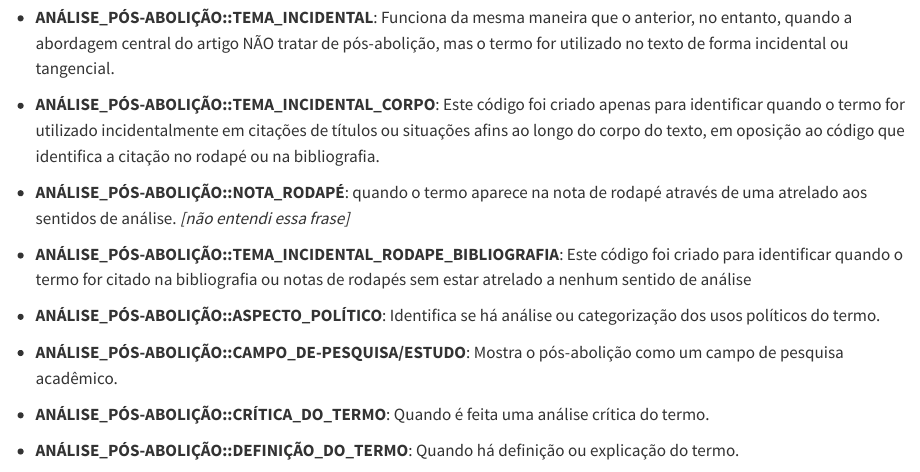
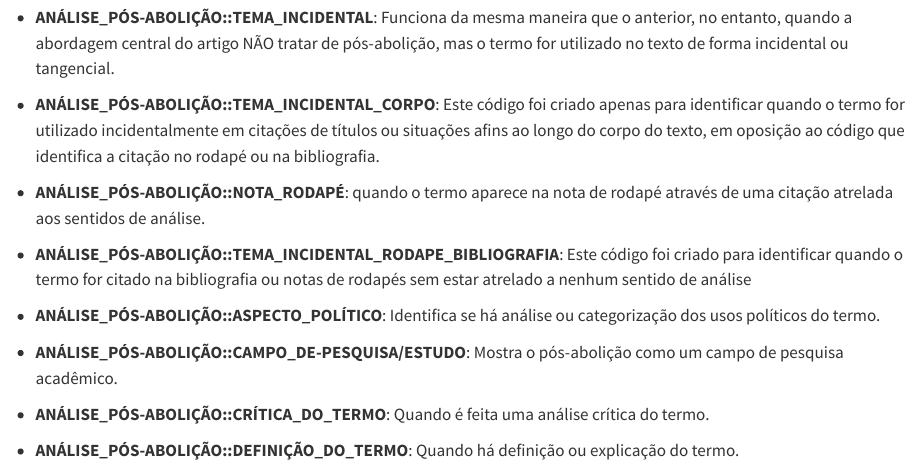
Before and after one commit to priscilavalverdes/TCC-Pos-abolicao, a Quarto document (monografia/cap2.qmd): the page in a window 1100 px wide, from 7250 px down. Rendered offline with R 4.5, knitr and Pandoc in place of Quarto, with nearby package versions.

Commit message:
Ajuste de trecho
Ajuste da frase da explicação sobre o código: "ANÁLISE_PÓS-ABOLIÇÃO::NOTA_RODAPÉ"

```diff
--- a/monografia/cap2.qmd
+++ b/monografia/cap2.qmd
@@ -128,7 +128,7 @@ Na árvore, é possível criar diferentes famílias de códigos. As famílias te
 
 - **ANÁLISE_PÓS-ABOLIÇÃO::TEMA_INCIDENTAL_CORPO**: Este código foi criado apenas para identificar quando o termo for utilizado incidentalmente em citações de títulos ou situações afins ao longo do corpo do texto, em oposição ao código que identifica a citação no rodapé ou na bibliografia.
 
-- **ANÁLISE_PÓS-ABOLIÇÃO::NOTA_RODAPÉ**: quando o termo aparece na nota de rodapé através de uma atrelado aos sentidos de análise. *[não entendi essa frase]*
+- **ANÁLISE_PÓS-ABOLIÇÃO::NOTA_RODAPÉ**: quando o termo aparece na nota de rodapé através de uma citação atrelada aos sentidos de análise.
 
 - **ANÁLISE_PÓS-ABOLIÇÃO::TEMA_INCIDENTAL_RODAPE_BIBLIOGRAFIA**: Este código foi criado para identificar quando o termo for citado na bibliografia ou notas de rodapés sem estar atrelado a nenhum sentido de análise
 
```
